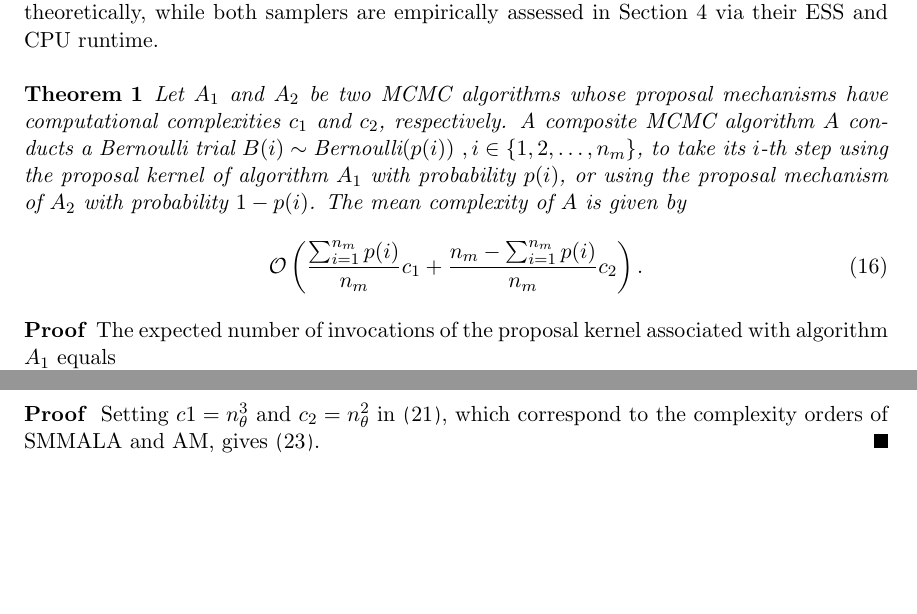
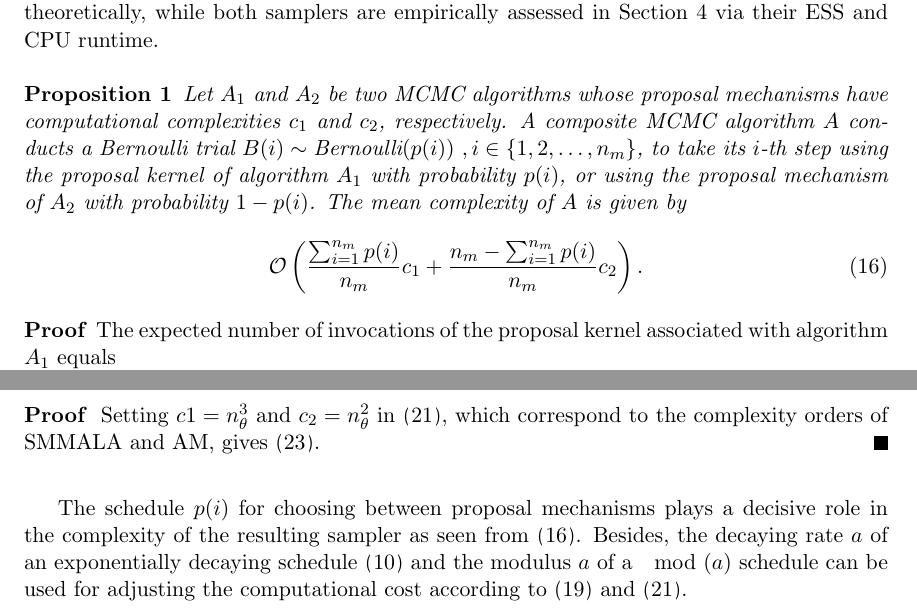
Before and after one commit to eford/pap_for__man, a LaTeX paper (papamarkou2016.tex): two parts of pages 13 and 14 of 21, joined at a grey line, cut so that both start at the same text, the shorter picture padded with empty space. Compiled offline with pdfLaTeX.

Commit message:
Added second last paragraph of section 3.5

```diff
--- a/papamarkou2016.tex
+++ b/papamarkou2016.tex
@@ -790,7 +790,7 @@ understanding the range of applicability of MCMC methods. To get a single-number
 usually employed. In the present paper, the computational time of ALSMMALA and AMSMMALA are derived theoretically, while both
 samplers are empirically assessed in Section \ref{Examples} via their ESS and CPU runtime.
 
-\begin{theorem}
+\begin{proposition}
 Let $A_1$ and $A_2$ be two MCMC algorithms whose proposal mechanisms have computational complexities $c_1$ and $c_2$,
 respectively. A composite MCMC algorithm $A$ conducts a Bernoulli trial
 $B(i)\sim\mbox{Bernoulli}(p(i))~,i\in\left\{1,2,\dots,n_m\right\}$, to take its $i$-th step using the proposal kernel of
@@ -802,7 +802,7 @@ complexity of $A$ is given by
 \dfrac{\sum_{i=1}^{n_m}p(i)}{n_m}c_1+\dfrac{n_m-\sum_{i=1}^{n_m}p(i)}{n_m}c_2
 \right).
 \end{equation}
-\end{theorem}
+\end{proposition}
 
 \begin{proof}
 The expected number of invocations of the proposal kernel associated with algorithm $A_1$ equals
@@ -916,6 +916,11 @@ and AM, gives \eqref{eq:c_amsmmala_mod}.
 	\caption{Caption to be added}
 	\label{fig:alsmmala_amsmmala_schedule}
 \end{figure}
+
+The schedule $p(i)$ for choosing between proposal mechanisms plays a decisive role in the complexity of the resulting sampler
+as seen from \eqref{eq:c}. Besides, the decaying rate $a$ of an exponentially decaying schedule \eqref{exp_schedule_a} and
+the modulus $a$ of a $\mod{(a)}$ schedule can be used for adjusting the computational cost according to
+\eqref{eq:c_exp_limit} and \eqref{eq:c_mod}.
 
 %The schedule plays a decisive role in the overall complexity. The decaying rate a gives a way of tuning the complexity.
 %Obviously a determines the runtime vs frequency of geometric updates trade-off.
```
